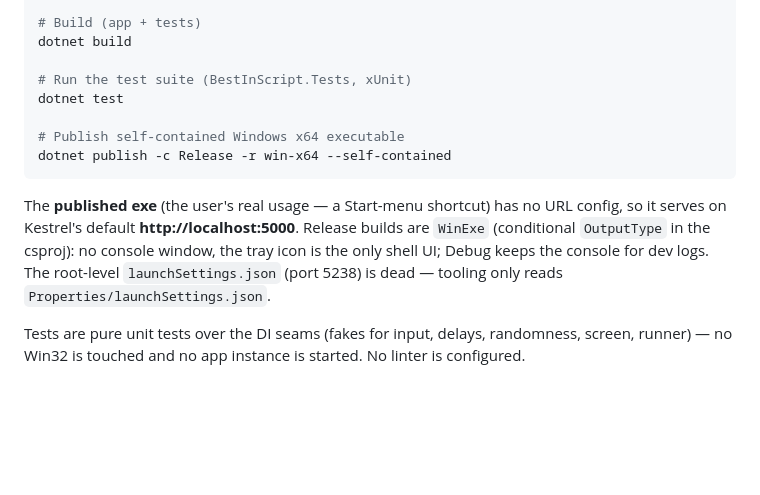
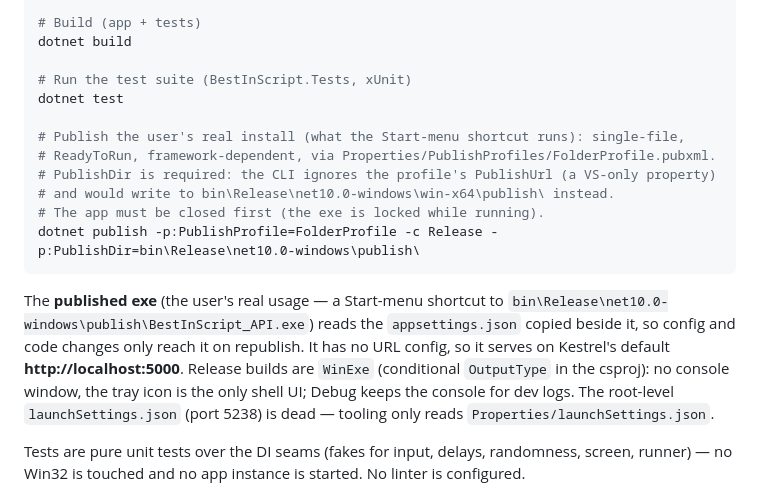
Before and after one commit to adriandallegrave/BestInScript_API, a Markdown page: CLAUDE.md, the part around the change. GitHub-like rendering; blank space fills up the shorter version.

Commit message:
docs: document the real publish command (FolderProfile into the shortcut's folder)
Co-Authored-By: Claude Opus 5 <noreply@anthropic.com>

````diff
--- a/CLAUDE.md
+++ b/CLAUDE.md
@@ -59,11 +59,15 @@ dotnet build
 # Run the test suite (BestInScript.Tests, xUnit)
 dotnet test
 
-# Publish self-contained Windows x64 executable
-dotnet publish -c Release -r win-x64 --self-contained
+# Publish the user's real install (what the Start-menu shortcut runs): single-file,
+# ReadyToRun, framework-dependent, via Properties/PublishProfiles/FolderProfile.pubxml.
+# PublishDir is required: the CLI ignores the profile's PublishUrl (a VS-only property)
+# and would write to bin\Release\net10.0-windows\win-x64\publish\ instead.
+# The app must be closed first (the exe is locked while running).
+dotnet publish -p:PublishProfile=FolderProfile -c Release -p:PublishDir=bin\Release\net10.0-windows\publish\
 ```
 
-The **published exe** (the user's real usage — a Start-menu shortcut) has no URL config, so it serves on Kestrel's default **http://localhost:5000**. Release builds are `WinExe` (conditional `OutputType` in the csproj): no console window, the tray icon is the only shell UI; Debug keeps the console for dev logs. The root-level `launchSettings.json` (port 5238) is dead — tooling only reads `Properties/launchSettings.json`.
+The **published exe** (the user's real usage — a Start-menu shortcut to `bin\Release\net10.0-windows\publish\BestInScript_API.exe`) reads the `appsettings.json` copied beside it, so config and code changes only reach it on republish. It has no URL config, so it serves on Kestrel's default **http://localhost:5000**. Release builds are `WinExe` (conditional `OutputType` in the csproj): no console window, the tray icon is the only shell UI; Debug keeps the console for dev logs. The root-level `launchSettings.json` (port 5238) is dead — tooling only reads `Properties/launchSettings.json`.
 
 Tests are pure unit tests over the DI seams (fakes for input, delays, randomness, screen, runner) — no Win32 is touched and no app instance is started. No linter is configured.
 
````
